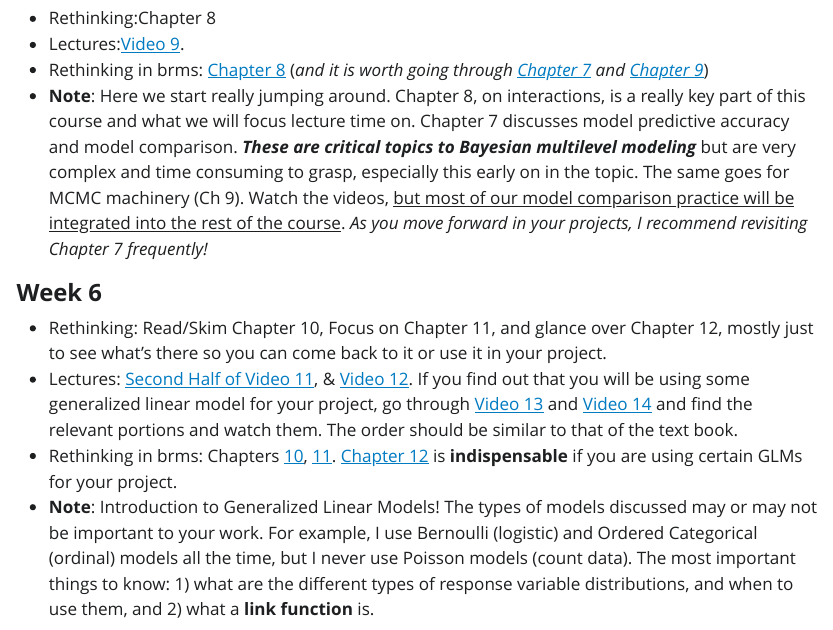
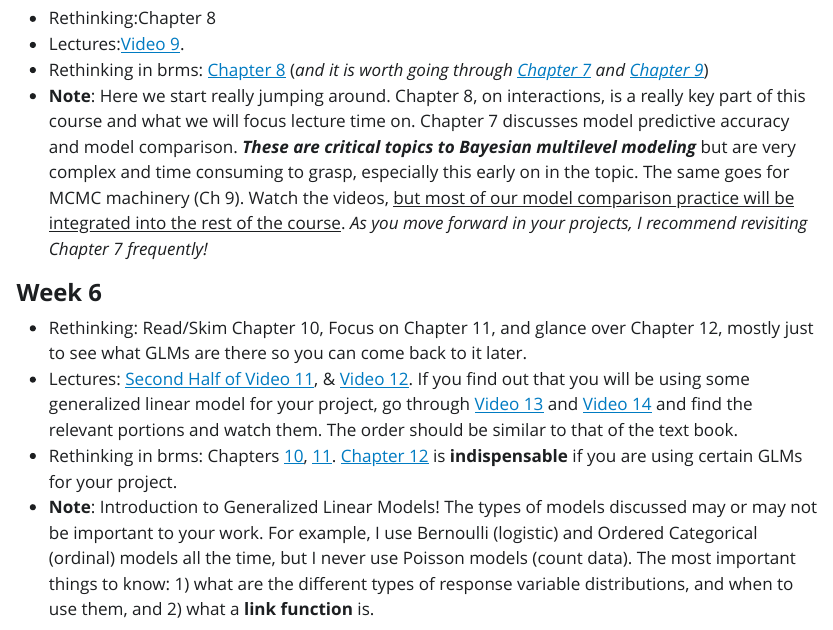
Before and after one commit to jonnations/Rethinking_Seminar_Winter_2023, a Quarto document (Schedule.qmd): the page in a window 1100 px wide, from 940 px down. The pictures show the output file Schedule.html that the author committed with the source, opened offline; Quarto's library style sheets are replaced by a plain one without menus.

Commit message:
small sp edit

```diff
--- a/Schedule.qmd
+++ b/Schedule.qmd
@@ -44,7 +44,7 @@ date: last-modified
 
 #### **Week 6**
 
--   Rethinking: Read/Skim Chapter 10, Focus on Chapter 11, and glance over Chapter 12, mostly just to see what's there so you can come back to it or use it in your project.
+-   Rethinking: Read/Skim Chapter 10, Focus on Chapter 11, and glance over Chapter 12, mostly just to see what GLMs are there so you can come back to it later.
 -   Lectures: [Second Half of Video 11](https://youtu.be/-4y4X8ELcEM?list=PLDcUM9US4XdNM4Edgs7weiyIguLSToZRI&t=1194), & [Video 12](https://www.youtube.com/watch?v=hRJtKCIDTwc&list=PLDcUM9US4XdNM4Edgs7weiyIguLSToZRI&index=12). If you find out that you will be using some generalized linear model for your project, go through [Video 13](https://www.youtube.com/watch?v=p7g-CgGCS34&list=PLDcUM9US4XdNM4Edgs7weiyIguLSToZRI&index=13) and [Video 14](https://www.youtube.com/watch?v=zA3Jxv8LOrA&list=PLDcUM9US4XdNM4Edgs7weiyIguLSToZRI&index=14) and find the relevant portions and watch them. The order should be similar to that of the text book.
 -   Rethinking in brms: Chapters [10](https://bookdown.org/content/4857/big-entropy-and-the-generalized-linear-model.html), [11](https://bookdown.org/content/4857/god-spiked-the-integers.html). [Chapter 12](https://bookdown.org/content/4857/monsters-and-mixtures.html) is **indispensable** if you are using certain GLMs for your project.
 -   **Note**: Introduction to Generalized Linear Models! The types of models discussed may or may not be important to your work. For example, I use Bernoulli (logistic) and Ordered Categorical (ordinal) models all the time, but I never use Poisson models (count data). The most important things to know: 1) what are the different types of response variable distributions, and when to use them, and 2) what a **link function** is.
```
Also changed, not shown: Schedule.html.
